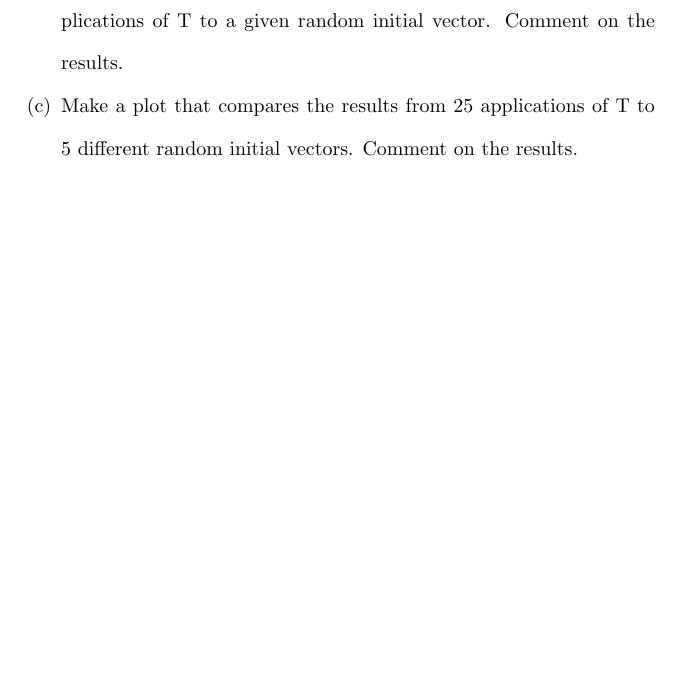
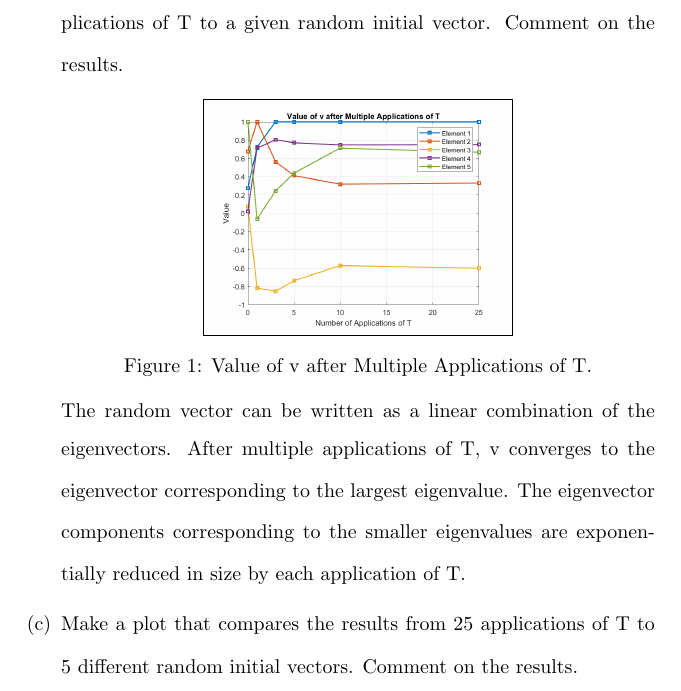
Before and after one commit to osowatzke/ECE501B_HW, a LaTeX problem sheet (4/Homework4_Sowatzke.tex): part of page 8 of 8 before the commit and part of page 8 of 9 after it, cut so that both start at the same text, the shorter picture padded with empty space. Compiled offline with pdfLaTeX.

Commit message:
Starting adding plots for homework problem 4

```diff
--- a/4/Homework4_Sowatzke.tex
+++ b/4/Homework4_Sowatzke.tex
@@ -5,6 +5,9 @@
 \usepackage{enumitem}
 \usepackage{etoolbox}
 \usepackage{graphicx}
+\usepackage{float}
+\usepackage{changepage}
+\usepackage{environ,capt-of}
 
 \newcommand{\zerodisplayskip}{
 	\setlength{\abovedisplayskip}{0pt}%
@@ -16,6 +19,20 @@
 \makeatletter
 	\newenvironment{equationCenter}{\@fleqnfalse\begin{equation*}}{\end{equation*}}
 \makeatother
+
+\let\oldfigure\figure% Store original figure float environment
+\let\endoldfigure\endfigure
+\RenewEnviron{figure}[1][H]{% Update figure environment
+  %\par\vspace{\intextsep}% Assume in-text placement, so insert appropriate vertical spacing
+  \noindent
+  % \patchcmd{<cmd>}{<search>}{<replace>}{<success>}{<failure>}
+  \patchcmd{\BODY}{\caption}{\captionof{figure}}{}{}% Replace \caption with \captionof{figure} inside \BODY
+  % Set "figure"
+  \begin{minipage}{\linewidth}
+    \BODY
+  \end{minipage}
+  %\par\vspace{\intextsep}% Assume in-text placement, so insert appropriate vertical spacing
+}
 
 \title{Homework 4}
 \author{Owen Sowatzke}
@@ -346,6 +363,14 @@
 
 				\item Make a plot that compares the results for 1, 3, 5, 10, and 25 applications of T to a given random initial vector. Comment on the results.
 
+					\begin{figure}[H]
+							\centerline{\fbox{\includegraphics[width=0.5\textwidth]{multiple_apps_of_T.png}}}
+							\caption{Value of v after Multiple Applications of T.}
+							\label{multiple_apps_of_T}
+					\end{figure}
+
+					The random vector can be written as a linear combination of the eigenvectors. After multiple applications of T, v converges to the eigenvector corresponding to the largest eigenvalue. The eigenvector components corresponding to the smaller eigenvalues are exponentially reduced in size by each application of T.
+
 				\item Make a plot that compares the results from 25 applications of T to 5 different random initial vectors. Comment on the results.
 
 				\item In class, we are just starting to learn how to find eigenvectors and eigenvalues of a linear map. However, for this exercise, we will allow you to use the numerical routine in MATLAB. The form of the command in [V,D] = eig(T). The routine will return two matrices. V is a matrix whose column whose columns are the eigenvectors of T, and D is a diagonal matrix whose values are the corresponding eigenvalues, i.e., the eigenvalue in column n is associated with the eigenvector in column n. Modify your script to find the eigenvalues and eigenvectors of T. Locate the eigenvalue with the largest absolute value and call its corresponding eigenvector w. Normalize w.
```
Also changed, not shown: 4/multiple_apps_of_T.png (added).
